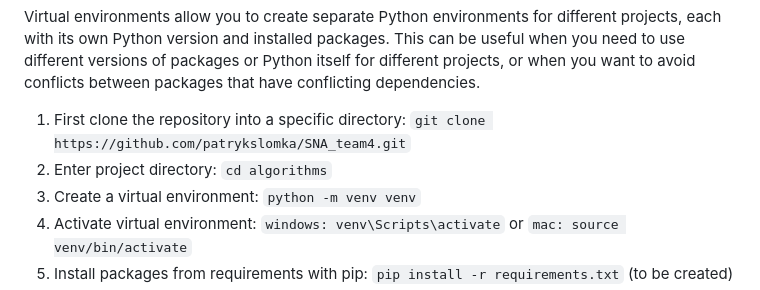
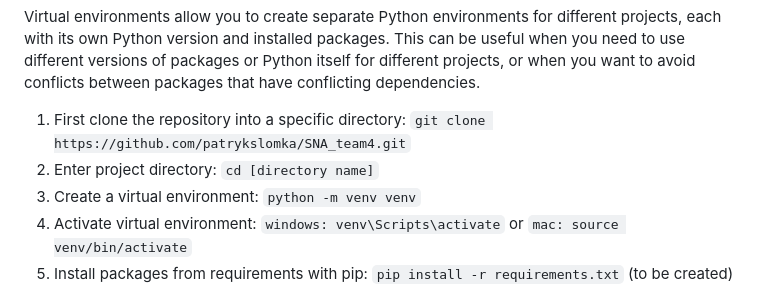
Before and after one commit to patrykslomka/SNA_team4, a Markdown page: README.md, the part around the change. Rendered like a GitHub page.

```diff
--- a/README.md
+++ b/README.md
@@ -21,7 +21,7 @@ version and installed packages. This can be useful when you need to use differen
 for different projects, or when you want to avoid conflicts between packages that have conflicting dependencies.
 
 1. First clone the repository into a specific directory: `git clone https://github.com/patrykslomka/SNA_team4.git`
-2. Enter project directory: `cd algorithms`
+2. Enter project directory: `cd [directory name]`
 3. Create a virtual environment: `python -m venv venv`
 4. Activate virtual environment: `windows: venv\Scripts\activate` or `mac: source venv/bin/activate`
 5. Install packages from requirements with pip: `pip install -r requirements.txt` (to be created)
```
